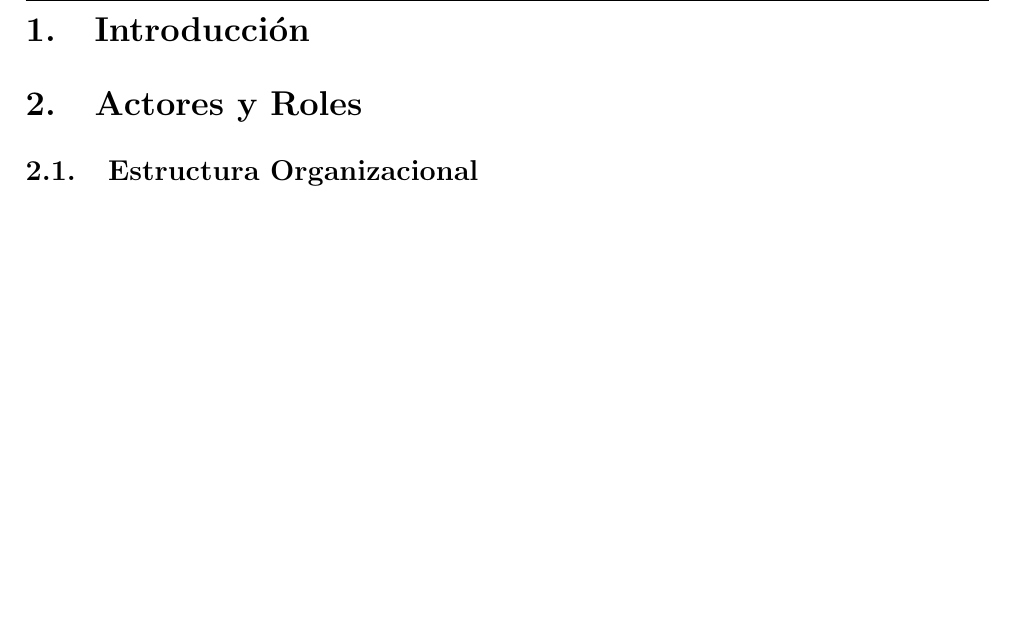
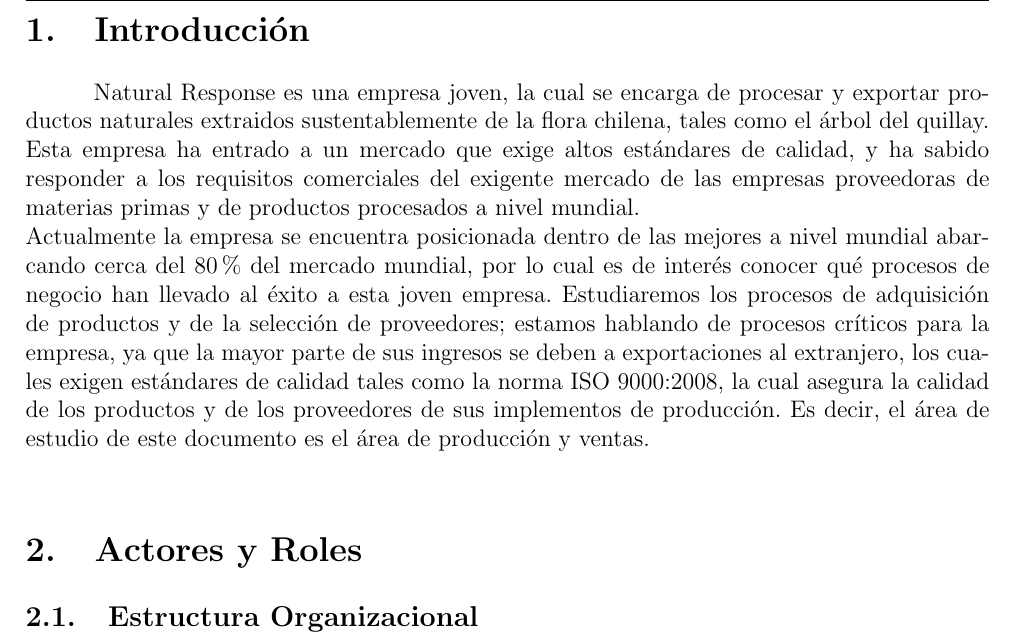
Before and after one commit to XzAeRo/Modelado-Procesos, a LaTeX paper (informe_final.tex): part of page 4 of 4 before the commit and part of page 3 of 6 after it, cut so that both start at the same text, the shorter picture padded with empty space. Compiled offline with pdfLaTeX.

Commit message:
introduccion
Signed-off-by: Victor Gonzalez <victor.gonzalezr@usm.cl>

```diff
--- a/informe_final.tex
+++ b/informe_final.tex
@@ -91,6 +91,11 @@
 \tableofcontents
 
 \section{Introducción}
+Natural Response es una empresa joven, la cual se encarga de procesar y exportar productos naturales extraidos sustentablemente de la flora chilena, tales como el árbol del quillay. Esta empresa ha entrado a un mercado que exige altos estándares de calidad, y ha sabido responder a los requisitos comerciales del exigente mercado de las empresas proveedoras de materias primas y de productos procesados a nivel mundial.\\
+Actualmente la empresa se encuentra posicionada dentro de las mejores a nivel mundial abarcando cerca del 80\% del mercado mundial, por lo cual es de interés conocer qué procesos de negocio han llevado al éxito a esta joven empresa. Estudiaremos los procesos de adquisición de productos y de la selección de proveedores; estamos hablando de procesos críticos para la empresa, ya que la mayor parte de sus ingresos se deben a exportaciones al extranjero, los cuales exigen estándares de calidad tales como la norma ISO 9000:2008, la cual asegura la calidad de los productos y de los proveedores de sus implementos de producción. Es decir, el área de estudio de este documento es el área de producción y ventas.\\
+
+
 
 \section{Actores y Roles}
+
 \subsection{Estructura Organizacional}
@@ -97,27 +105,43 @@
 \subsection{Especificación de los Actores}
+
 \subsection{Descripción de Roles}
 
 \section{Procesos}
 
 \section{Nombre de proceso 1}
+
 \subsection{Definición del Proceso}
+
 \subsubsection{Actores Involucrados}
+
 \subsection{Entradas y Salidas}
+
 \subsection{Indicadores del Proceso}
+
 \subsection{Modelo EPC}
+
 \subsection{Recomendaciones}
 
 \section{Nombre de proceso 2}
+
 \subsection{Definición del Proceso}
+
 \subsubsection{Actores Involucrados}
+
 \subsection{Entradas y Salidas}
+
 \subsection{Indicadores del Proceso}
+
 \subsection{Modelo EPC}
+
 \subsection{Recomendaciones}
 
 \section{Conclusiones}
+
 \subsection{Conclusiones Técnicas}
+
 \subsection{Conclusión de Neil García}
+
 \subsection{Conclusión de Victor Gonzalez}
 
 \section{Recomendaciones}
```
Also changed, not shown: informe_final.pdf, informe_final.tex (3 more changed lines).
